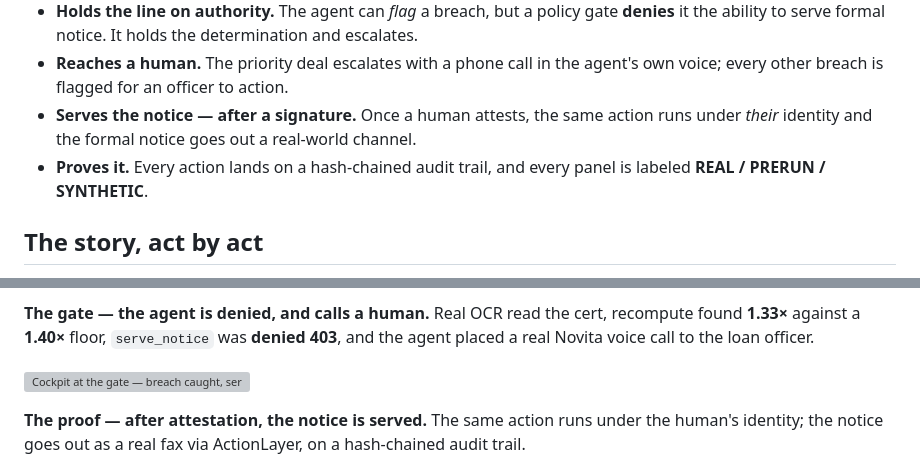
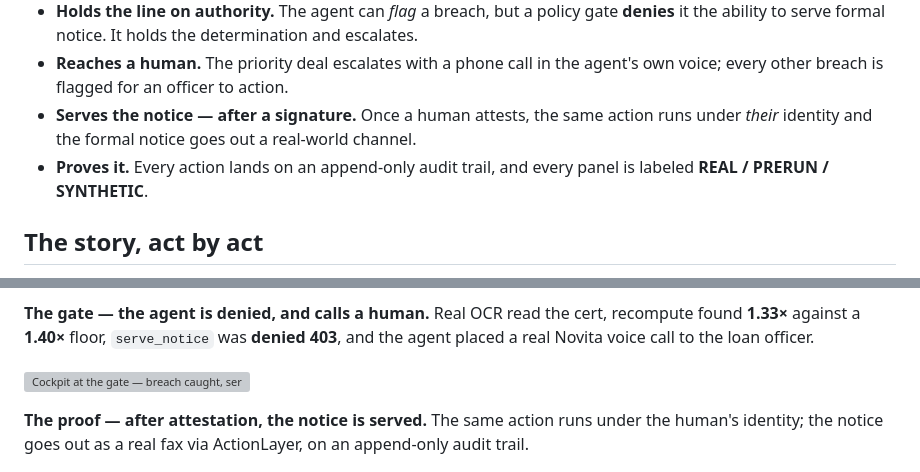
Before and after one commit to jymiller/wet-ink, a Markdown page: README.md, 2 parts joined by grey strips. GitHub-like rendering; grey boxes are pictures that could not be loaded.

```diff
--- a/README.md
+++ b/README.md
@@ -31,7 +31,7 @@ A bank signs a loan, the ink dries, and the loan officer moves on to the next de
 - **Holds the line on authority.** The agent can *flag* a breach, but a policy gate **denies** it the ability to serve formal notice. It holds the determination and escalates.
 - **Reaches a human.** The priority deal escalates with a phone call in the agent's own voice; every other breach is flagged for an officer to action.
 - **Serves the notice — after a signature.** Once a human attests, the same action runs under *their* identity and the formal notice goes out a real-world channel.
-- **Proves it.** Every action lands on a hash-chained audit trail, and every panel is labeled **REAL / PRERUN / SYNTHETIC**.
+- **Proves it.** Every action lands on an append-only audit trail, and every panel is labeled **REAL / PRERUN / SYNTHETIC**.
 
 ## The story, act by act
 
@@ -60,7 +60,7 @@ A bank signs a loan, the ink dries, and the loan officer moves on to the next de
 
 ![Cockpit at the gate — breach caught, serve_notice denied, real Novita TTS escalation call to the loan officer](docs/cockpit-gate.png)
 
-**The proof — after attestation, the notice is served.** The same action runs under the human's identity; the notice goes out as a real fax via ActionLayer, on a hash-chained audit trail.
+**The proof — after attestation, the notice is served.** The same action runs under the human's identity; the notice goes out as a real fax via ActionLayer, on an append-only audit trail.
 
 ![Cockpit proof panel — notice served, dashboard said 1.50× green vs. paper 1.33× breach](docs/cockpit-proof.png)
 
```
Also changed, not shown: WALKTHROUGH.md (+3 -3 lines).
